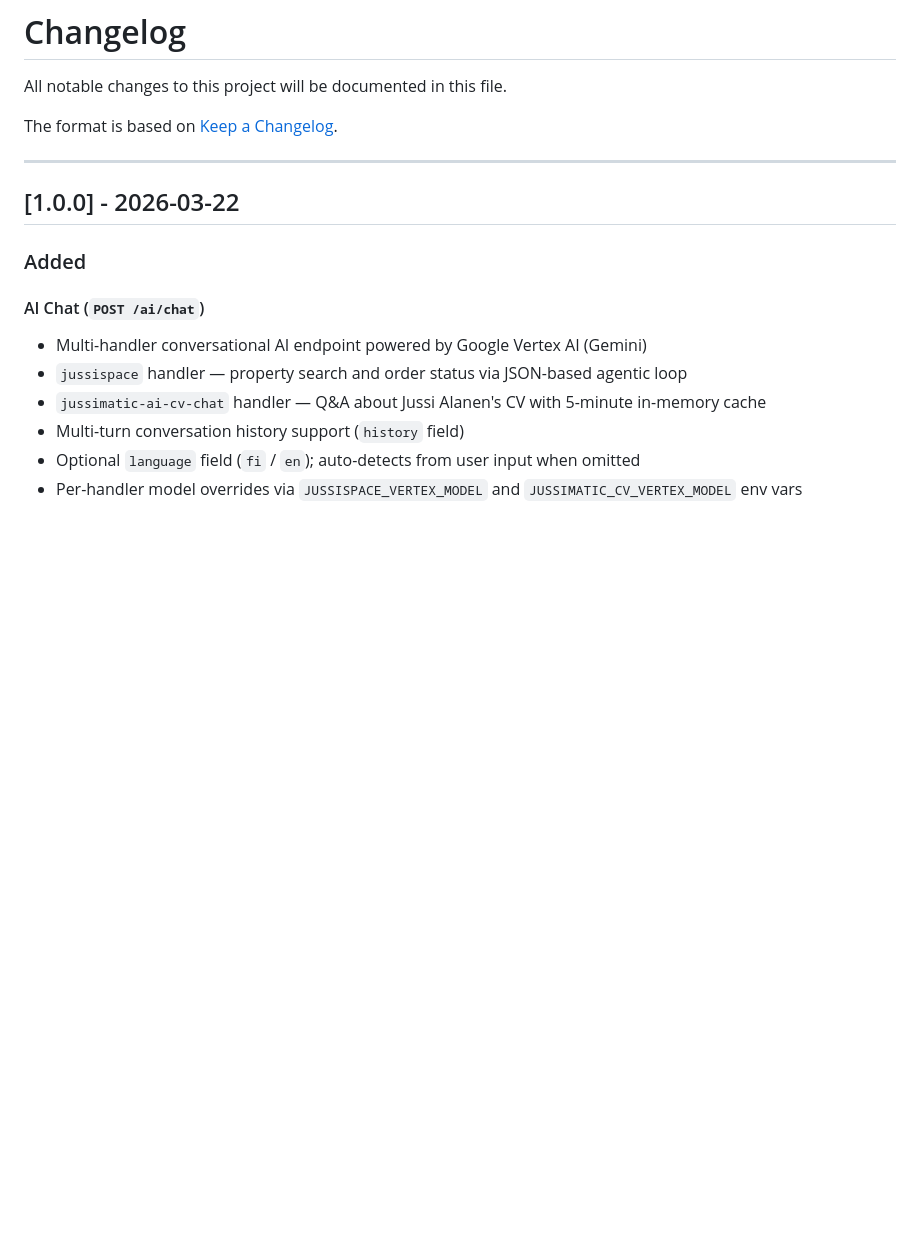
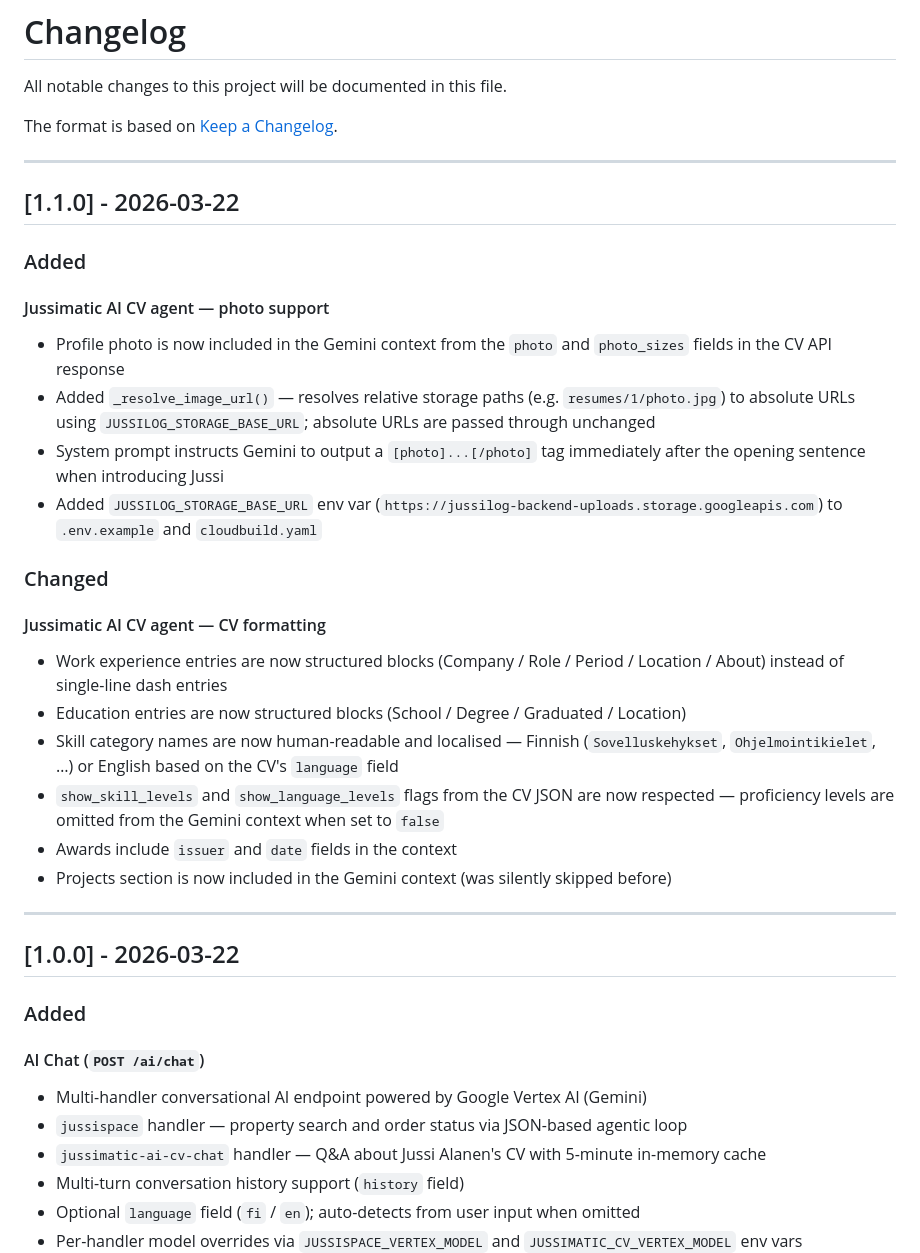
Before and after one commit to jussipalanen/jussi-aibot, a Markdown page: CHANGELOG.md, the part around the change. GitHub-like rendering; blank space fills up the shorter version.

Commit message:
Changelog

```diff
--- a/CHANGELOG.md
+++ b/CHANGELOG.md
@@ -3,6 +3,28 @@
 All notable changes to this project will be documented in this file.
 
 The format is based on [Keep a Changelog](https://keepachangelog.com/en/1.1.0/).
+
+---
+
+## [1.1.0] - 2026-03-22
+
+### Added
+
+#### Jussimatic AI CV agent — photo support
+- Profile photo is now included in the Gemini context from the `photo` and `photo_sizes` fields in the CV API response
+- Added `_resolve_image_url()` — resolves relative storage paths (e.g. `resumes/1/photo.jpg`) to absolute URLs using `JUSSILOG_STORAGE_BASE_URL`; absolute URLs are passed through unchanged
+- System prompt instructs Gemini to output a `[photo]...[/photo]` tag immediately after the opening sentence when introducing Jussi
+- Added `JUSSILOG_STORAGE_BASE_URL` env var (`https://jussilog-backend-uploads.storage.googleapis.com`) to `.env.example` and `cloudbuild.yaml`
+
+### Changed
+
+#### Jussimatic AI CV agent — CV formatting
+- Work experience entries are now structured blocks (Company / Role / Period / Location / About) instead of single-line dash entries
+- Education entries are now structured blocks (School / Degree / Graduated / Location)
+- Skill category names are now human-readable and localised — Finnish (`Sovelluskehykset`, `Ohjelmointikielet`, …) or English based on the CV's `language` field
+- `show_skill_levels` and `show_language_levels` flags from the CV JSON are now respected — proficiency levels are omitted from the Gemini context when set to `false`
+- Awards include `issuer` and `date` fields in the context
+- Projects section is now included in the Gemini context (was silently skipped before)
 
 ---
 
```
